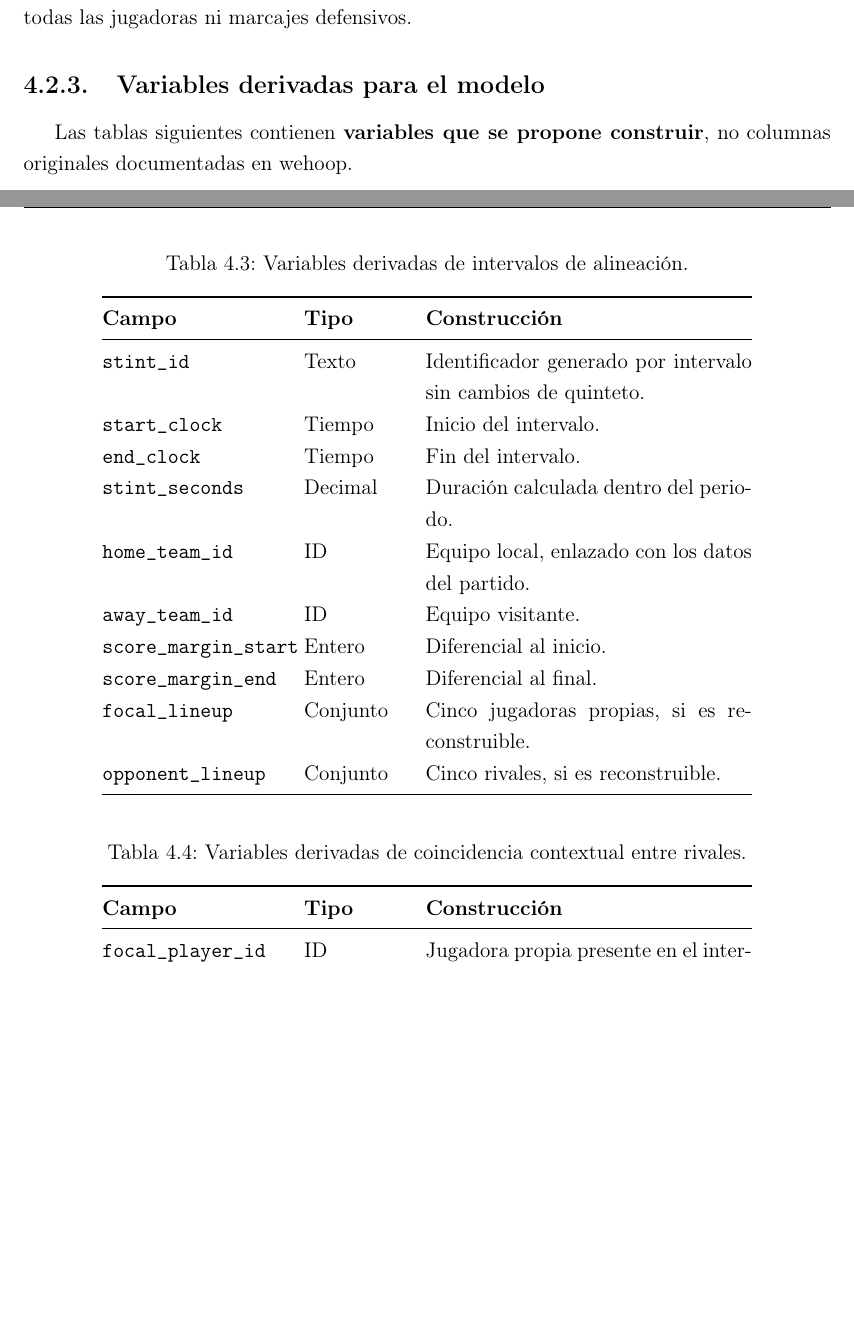
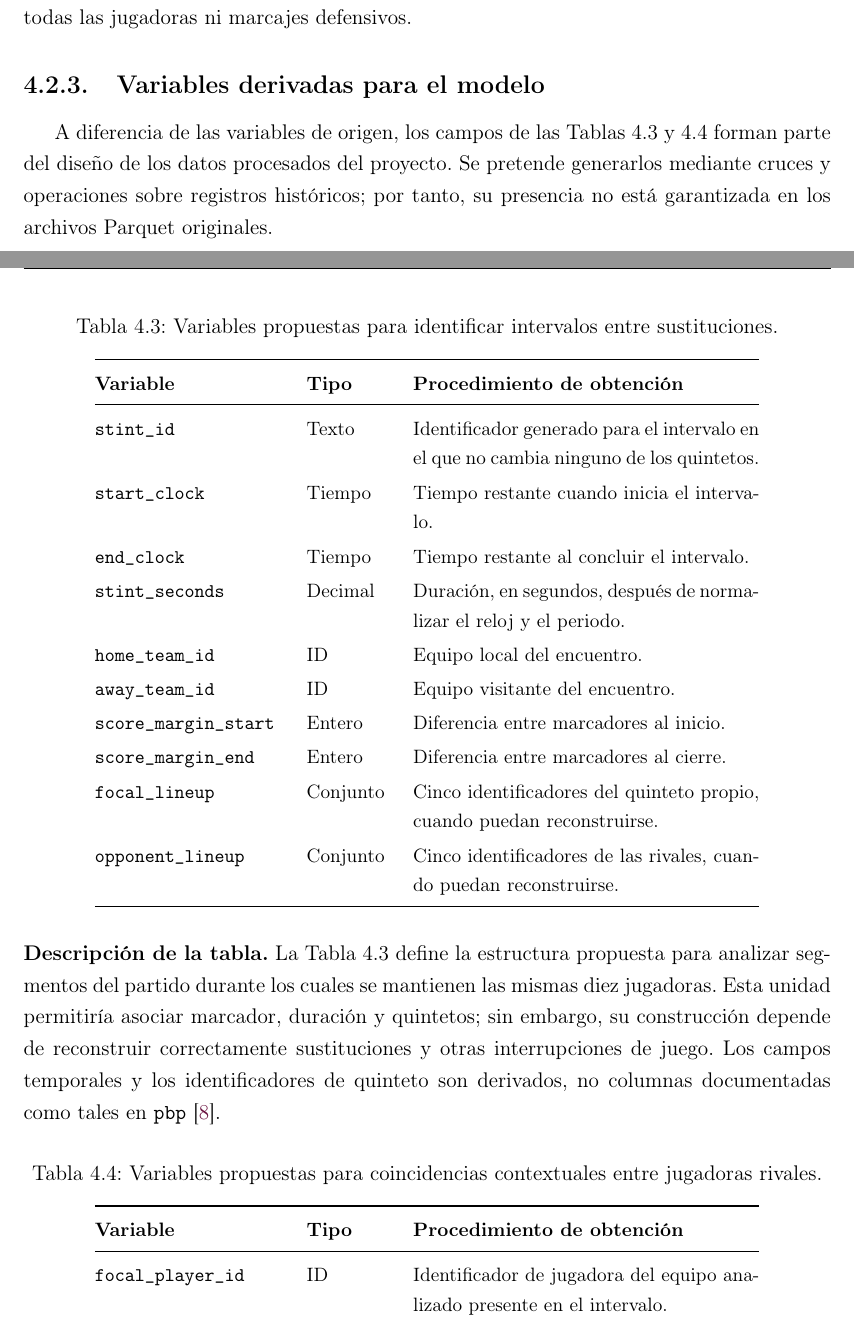
Before and after one commit to UlisesACC/trabajo_terminal, a LaTeX document (main.tex, which reads secciones/diccionario_derivado.tex): two parts of pages 32 and 33 of 45 before the commit and two parts of pages 32 and 33 of 46 after it, joined at a grey line, cut so that both start at the same text, the shorter picture padded with empty space. Compiled offline with pdfLaTeX.

Commit message:
Mejorar tablas, separar descripciones y citar documentación wehoop

```diff
--- a/secciones/diccionario_derivado.tex
+++ b/secciones/diccionario_derivado.tex
@@ -1,22 +0,0 @@
-Las tablas siguientes contienen \textbf{variables que se propone construir}, no columnas originales documentadas en wehoop.
-\begin{longtable}{@{}p{3.6cm}p{2cm}p{6.5cm}@{}}
-\caption{Variables derivadas de intervalos de alineación.}\label{tab:stints_wnba}\\
-\toprule\textbf{Campo}&\textbf{Tipo}&\textbf{Construcción}\\\midrule\endfirsthead
-\toprule\textbf{Campo}&\textbf{Tipo}&\textbf{Construcción}\\\midrule\endhead
-\texttt{stint\_id}&Texto&Identificador generado por intervalo sin cambios de quinteto.\\
-\texttt{start\_clock}&Tiempo&Inicio del intervalo.\\
-\texttt{end\_clock}&Tiempo&Fin del intervalo.\\
-\texttt{stint\_seconds}&Decimal&Duración calculada dentro del periodo.\\
-\texttt{home\_team\_id}&ID&Equipo local, enlazado con los datos del partido.\\
-\texttt{away\_team\_id}&ID&Equipo visitante.\\
-\texttt{score\_margin\_start}&Entero&Diferencial al inicio.\\
-\texttt{score\_margin\_end}&Entero&Diferencial al final.\\
-\texttt{focal\_lineup}&Conjunto&Cinco jugadoras propias, si es reconstruible.\\
-\texttt{opponent\_lineup}&Conjunto&Cinco rivales, si es reconstruible.\\
-\bottomrule\end{longtable}
-\begin{longtable}{@{}p{3.6cm}p{2cm}p{6.5cm}@{}}
-\caption{Variables derivadas de coincidencia contextual entre rivales.}\label{tab:coincidencias_wnba}\\
-\toprule\textbf{Campo}&\textbf{Tipo}&\textbf{Construcción}\\\midrule\endfirsthead
-\toprule\textbf{Campo}&\textbf{Tipo}&\textbf{Construcción}\\\midrule\endhead
-\texttt{focal\_player\_id}&ID&Jugadora propia presente en el intervalo.\\
-\texttt{opponent\_player\_id}&ID&Rival simultáneamente presente, no defensora demostrada.\\
@@ -34,2 +1,34 @@ Las tablas siguientes contienen \textbf{variables que se propone construir}, no
-\bottomrule\end{longtable}
-Las estadísticas de puntos, tiros, rebotes, asistencias, pérdidas, robos, bloqueos y faltas durante cada coincidencia requerirán agregación de acciones verificables; no corresponden a los totales de temporada.
+A diferencia de las variables de origen, los campos de las Tablas~\ref{tab:stints_wnba} y \ref{tab:coincidencias_wnba} forman parte del diseño de los datos procesados del proyecto. Se pretende generarlos mediante cruces y operaciones sobre registros históricos; por tanto, su presencia no está garantizada en los archivos Parquet originales.
+
+{\small
+\renewcommand{\arraystretch}{1.15}
+\begin{longtable}{@{}p{3.8cm}p{1.7cm}p{6.9cm}@{}}
+\caption{Variables propuestas para identificar intervalos entre sustituciones.}\label{tab:stints_wnba}\\
+\toprule \textbf{Variable} & \textbf{Tipo} & \textbf{Procedimiento de obtención}\\\midrule\endfirsthead
+\multicolumn{3}{l}{\small Continuación de la Tabla~\ref{tab:stints_wnba}}\\
+\toprule\textbf{Variable}&\textbf{Tipo}&\textbf{Procedimiento de obtención}\\\midrule\endhead
+\midrule\multicolumn{3}{r}{\small Continúa en la siguiente página}\\\endfoot
+\bottomrule\endlastfoot
+\texttt{stint\_id}&Texto&Identificador generado para el intervalo en el que no cambia ninguno de los quintetos.\\
+\texttt{start\_clock}&Tiempo&Tiempo restante cuando inicia el intervalo.\\
+\texttt{end\_clock}&Tiempo&Tiempo restante al concluir el intervalo.\\
+\texttt{stint\_seconds}&Decimal&Duración, en segundos, después de normalizar el reloj y el periodo.\\
+\texttt{home\_team\_id}&ID&Equipo local del encuentro.\\
+\texttt{away\_team\_id}&ID&Equipo visitante del encuentro.\\
+\texttt{score\_margin\_start}&Entero&Diferencia entre marcadores al inicio.\\
+\texttt{score\_margin\_end}&Entero&Diferencia entre marcadores al cierre.\\
+\texttt{focal\_lineup}&Conjunto&Cinco identificadores del quinteto propio, cuando puedan reconstruirse.\\
+\texttt{opponent\_lineup}&Conjunto&Cinco identificadores de las rivales, cuando puedan reconstruirse.\\
+\end{longtable}
+}
+
+\noindent\textbf{Descripción de la tabla.}
+La Tabla~\ref{tab:stints_wnba} define la estructura propuesta para analizar segmentos del partido durante los cuales se mantienen las mismas diez jugadoras. Esta unidad permitiría asociar marcador, duración y quintetos; sin embargo, su construcción depende de reconstruir correctamente sustituciones y otras interrupciones de juego. Los campos temporales y los identificadores de quinteto son derivados, no columnas documentadas como tales en \texttt{pbp} \cite{wehoopPbp}.
+
+\medskip
+
+{\small
+\renewcommand{\arraystretch}{1.15}
+\begin{longtable}{@{}p{3.8cm}p{1.7cm}p{6.9cm}@{}}
+\caption{Variables propuestas para coincidencias contextuales entre jugadoras rivales.}\label{tab:coincidencias_wnba}\\
+\toprule\textbf{Variable}&\textbf{Tipo}&\textbf{Procedimiento de obtención}\\\midrule\endfirsthead
@@ -35,0 +39,2 @@ Las estadísticas de puntos, tiros, rebotes, asistencias, pérdidas, robos, bloq
+\texttt{focal\_player\_id}&ID&Identificador de jugadora del equipo analizado presente en el intervalo.\\
+\texttt{opponent\_player\_id}&ID&Identificador de jugadora rival presente simultáneamente.\\
@@ -35,0 +52,5 @@ Las estadísticas de puntos, tiros, rebotes, asistencias, pérdidas, robos, bloq
+\end{longtable}
+}
+
+\noindent\textbf{Descripción de la tabla.}
+La Tabla~\ref{tab:coincidencias_wnba} especifica las observaciones necesarias para una comparación contextual individual: cuánto tiempo coincidieron dos rivales y qué ocurrió durante ese periodo. La presencia simultánea no implica que una jugadora defendiera directamente a la otra. Los perfiles y la compatibilidad también deben calcularse; las estadísticas por intervalo no podrán tomarse de los totales de temporada sin procesar.
```
Also changed, not shown: secciones/diccionario_derivado.tex (26 more changed lines).
